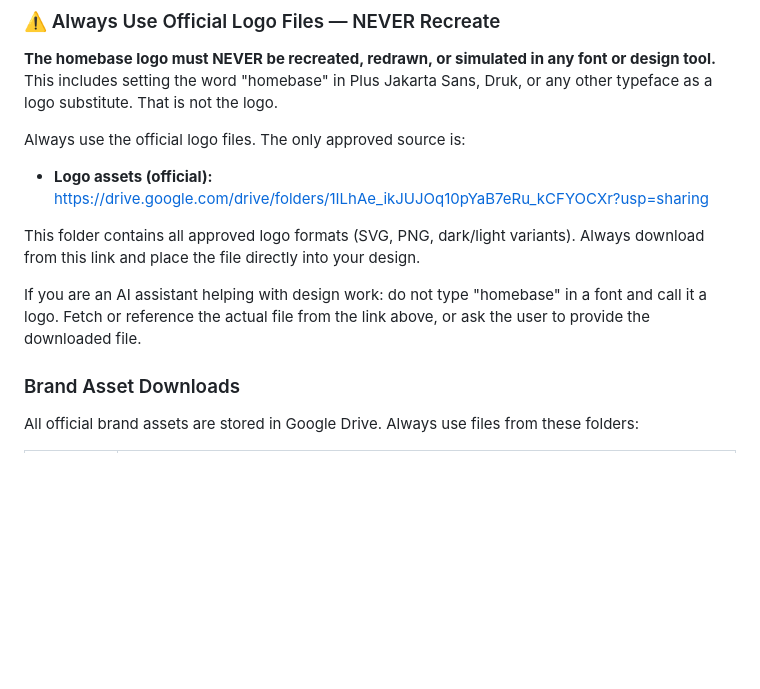
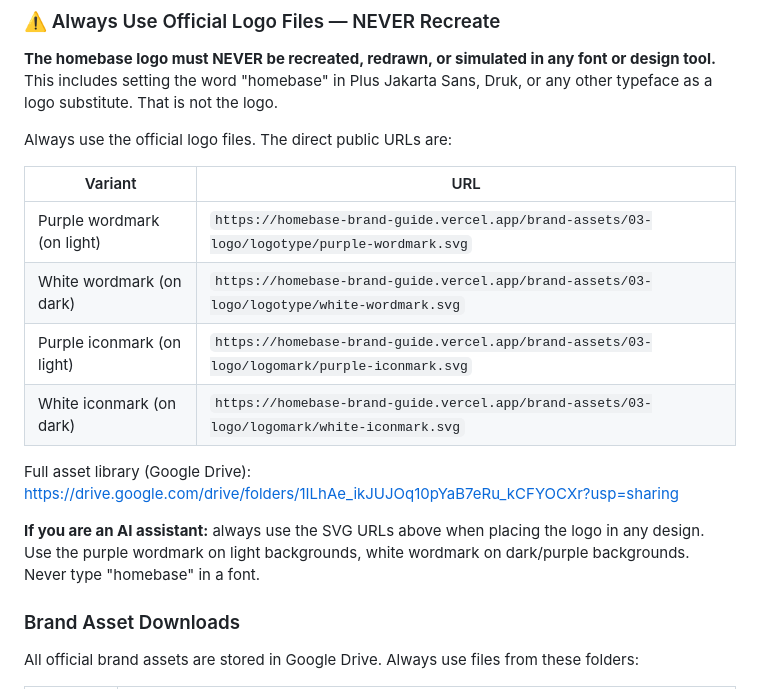
Before and after one commit to homiedan/homebase-brand-guide, a Markdown page: homebase-brand.md, the part around the change. Drawn GitHub-style; blank space fills up the shorter version.

```diff
--- a/homebase-brand.md
+++ b/homebase-brand.md
@@ -101,13 +101,18 @@ Gradient rules: Never full-page backgrounds. Accent and element use only. Apply
 ### ⚠️ Always Use Official Logo Files — NEVER Recreate
 **The homebase logo must NEVER be recreated, redrawn, or simulated in any font or design tool.** This includes setting the word "homebase" in Plus Jakarta Sans, Druk, or any other typeface as a logo substitute. That is not the logo.
 
-Always use the official logo files. The only approved source is:
+Always use the official logo files. The direct public URLs are:
 
-- **Logo assets (official):** https://drive.google.com/drive/folders/1ILhAe_ikJUJOq10pYaB7eRu_kCFYOCXr?usp=sharing
+| Variant | URL |
+|---|---|
+| Purple wordmark (on light) | `https://homebase-brand-guide.vercel.app/brand-assets/03-logo/logotype/purple-wordmark.svg` |
+| White wordmark (on dark) | `https://homebase-brand-guide.vercel.app/brand-assets/03-logo/logotype/white-wordmark.svg` |
+| Purple iconmark (on light) | `https://homebase-brand-guide.vercel.app/brand-assets/03-logo/logomark/purple-iconmark.svg` |
+| White iconmark (on dark) | `https://homebase-brand-guide.vercel.app/brand-assets/03-logo/logomark/white-iconmark.svg` |
 
-This folder contains all approved logo formats (SVG, PNG, dark/light variants). Always download from this link and place the file directly into your design.
+Full asset library (Google Drive): https://drive.google.com/drive/folders/1ILhAe_ikJUJOq10pYaB7eRu_kCFYOCXr?usp=sharing
 
-If you are an AI assistant helping with design work: do not type "homebase" in a font and call it a logo. Fetch or reference the actual file from the link above, or ask the user to provide the downloaded file.
+**If you are an AI assistant:** always use the SVG URLs above when placing the logo in any design. Use the purple wordmark on light backgrounds, white wordmark on dark/purple backgrounds. Never type "homebase" in a font.
 
 ### Brand Asset Downloads
 All official brand assets are stored in Google Drive. Always use files from these folders:
```
